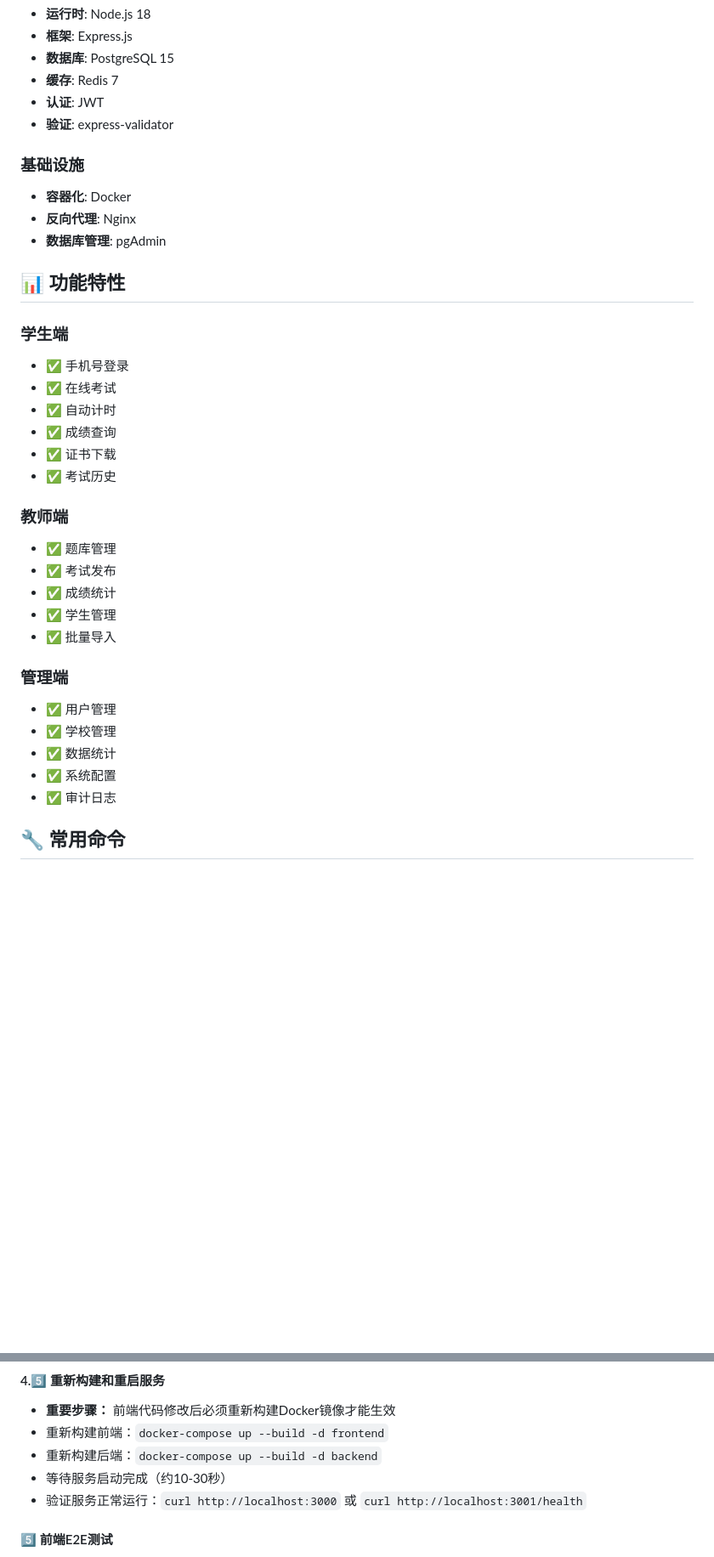
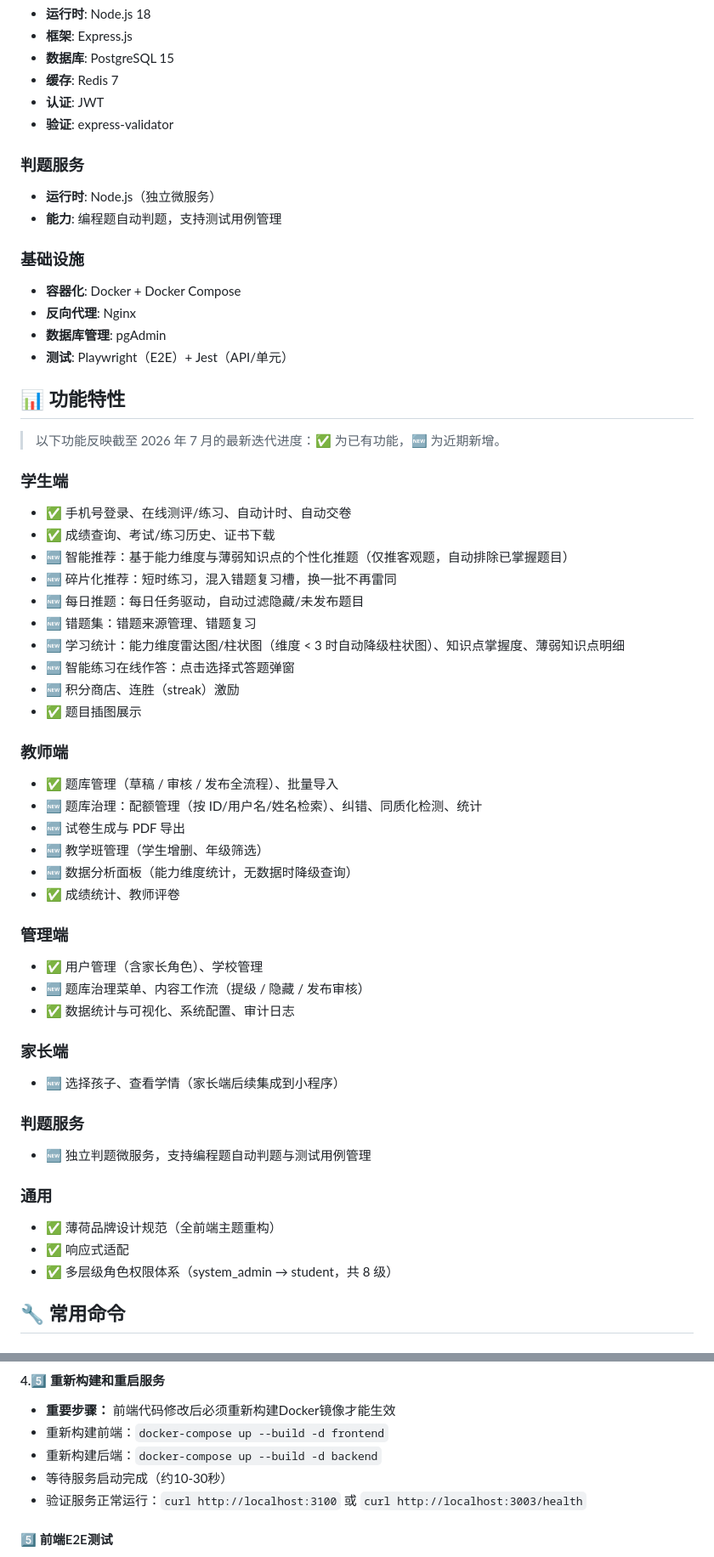
Before and after one commit to William-Th/Guiyang_oj, a Markdown page: README.md, 2 parts joined by grey strips. Shown at 85% size. Drawn GitHub-style; blank space fills up the shorter version.

```diff
--- a/README.md
+++ b/README.md
@@ -149,34 +151,55 @@ guiyang_oj/
 - **认证**: JWT
 - **验证**: express-validator
 
+### 判题服务
+- **运行时**: Node.js（独立微服务）
+- **能力**: 编程题自动判题，支持测试用例管理
+
 ### 基础设施
-- **容器化**: Docker
+- **容器化**: Docker + Docker Compose
 - **反向代理**: Nginx
 - **数据库管理**: pgAdmin
+- **测试**: Playwright（E2E）+ Jest（API/单元）
 
 ## 📊 功能特性
 
+> 以下功能反映截至 2026 年 7 月的最新迭代进度：✅ 为已有功能，🆕 为近期新增。
+
 ### 学生端
-- ✅ 手机号登录
-- ✅ 在线考试
-- ✅ 自动计时
-- ✅ 成绩查询
-- ✅ 证书下载
-- ✅ 考试历史
+- ✅ 手机号登录、在线测评/练习、自动计时、自动交卷
+- ✅ 成绩查询、考试/练习历史、证书下载
+- 🆕 智能推荐：基于能力维度与薄弱知识点的个性化推题（仅推客观题，自动排除已掌握题目）
+- 🆕 碎片化推荐：短时练习，混入错题复习槽，换一批不再雷同
+- 🆕 每日推题：每日任务驱动，自动过滤隐藏/未发布题目
+- 🆕 错题集：错题来源管理、错题复习
+- 🆕 学习统计：能力维度雷达图/柱状图（维度 < 3 时自动降级柱状图）、知识点掌握度、薄弱知识点明细
+- 🆕 智能练习在线作答：点击选择式答题弹窗
+- 🆕 积分商店、连胜（streak）激励
+- ✅ 题目插图展示
 
 ### 教师端
-- ✅ 题库管理
-- ✅ 考试发布
-- ✅ 成绩统计
-- ✅ 学生管理
-- ✅ 批量导入
+- ✅ 题库管理（草稿 / 审核 / 发布全流程）、批量导入
+- 🆕 题库治理：配额管理（按 ID/用户名/姓名检索）、纠错、同质化检测、统计
+- 🆕 试卷生成与 PDF 导出
+- 🆕 教学班管理（学生增删、年级筛选）
+- 🆕 数据分析面板（能力维度统计，无数据时降级查询）
+- ✅ 成绩统计、教师评卷
 
 ### 管理端
-- ✅ 用户管理
-- ✅ 学校管理
-- ✅ 数据统计
-- ✅ 系统配置
-- ✅ 审计日志
+- ✅ 用户管理（含家长角色）、学校管理
+- 🆕 题库治理菜单、内容工作流（提级 / 隐藏 / 发布审核）
+- ✅ 数据统计与可视化、系统配置、审计日志
+
+### 家长端
+- 🆕 选择孩子、查看学情（家长端后续集成到小程序）
+
+### 判题服务
+- 🆕 独立判题微服务，支持编程题自动判题与测试用例管理
+
+### 通用
+- ✅ 薄荷品牌设计规范（全前端主题重构）
+- ✅ 响应式适配
+- ✅ 多层级角色权限体系（system_admin → student，共 8 级）
 
 ## 🔧 常用命令
 
@@ -354,7 +381,7 @@ docker exec guiyang_oj_postgres pg_dump -U postgres guiyang_oj > backup.sql
 - 重新构建前端：`docker-compose up --build -d frontend`
 - 重新构建后端：`docker-compose up --build -d backend`
 - 等待服务启动完成（约10-30秒）
-- 验证服务正常运行：`curl http://localhost:3000` 或 `curl http://localhost:3001/health`
+- 验证服务正常运行：`curl http://localhost:3100` 或 `curl http://localhost:3003/health`
 
 #### 5️⃣ 前端E2E测试
 - 编写Playwright端到端测试用例（`tests/e2e/`）
```
Also changed, not shown: other parts of README.md (+79 -73 lines).
